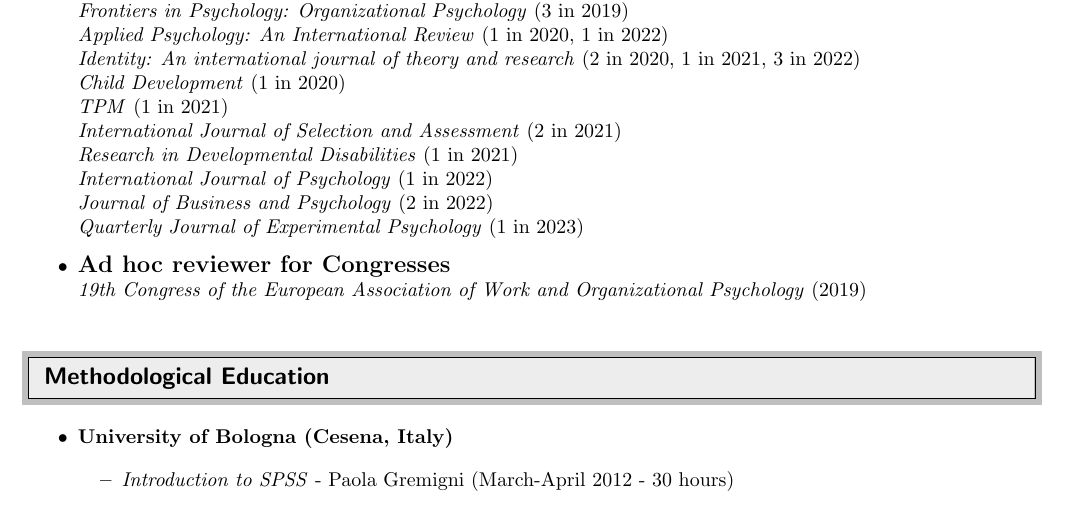
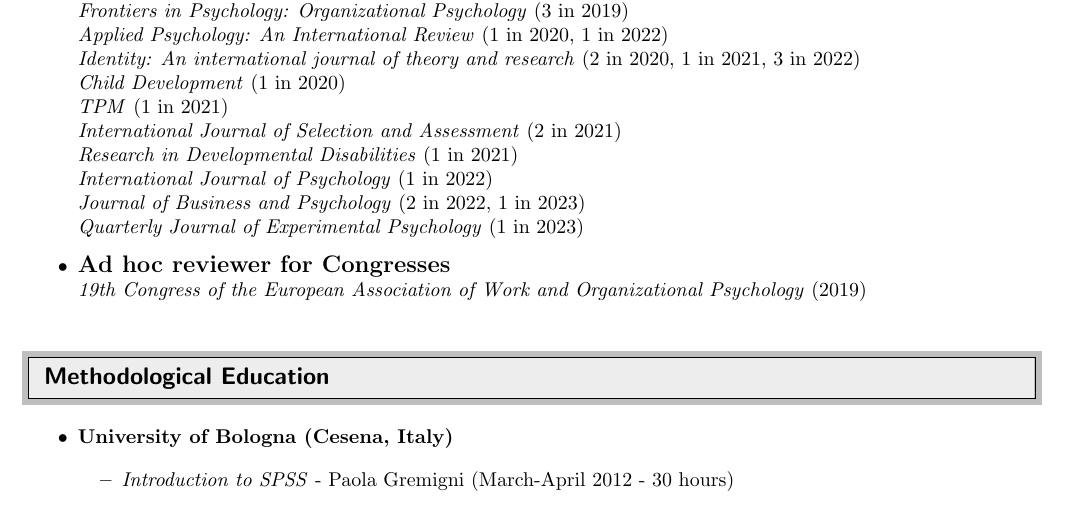
Before and after one commit to EnricoPerinelli/CV, a LaTeX CV (CV-EnricoPerinelli.tex): part of page 9 of 10, cut so that both start at the same text. Compiled offline with pdfLaTeX.

Commit message:
JOBU review 2023

```diff
--- a/CV-EnricoPerinelli.tex
+++ b/CV-EnricoPerinelli.tex
@@ -561,7 +561,7 @@
 	\textit{International Journal of Selection and Assessment} (2 in 2021) \\
 	\textit{Research in Developmental Disabilities} (1 in 2021) \\
 	\textit{International Journal of Psychology} (1 in 2022) \\
-	\textit{Journal of Business and Psychology} (2 in 2022) \\
+	\textit{Journal of Business and Psychology} (2 in 2022, 1 in 2023) \\
     \textit{Quarterly Journal of Experimental Psychology} (1 in 2023)
 
     \item {\textbf{\large{Ad hoc reviewer for Congresses}}}\\
```
Also changed, not shown: CV-EnricoPerinelli.pdf, 1 other file.
